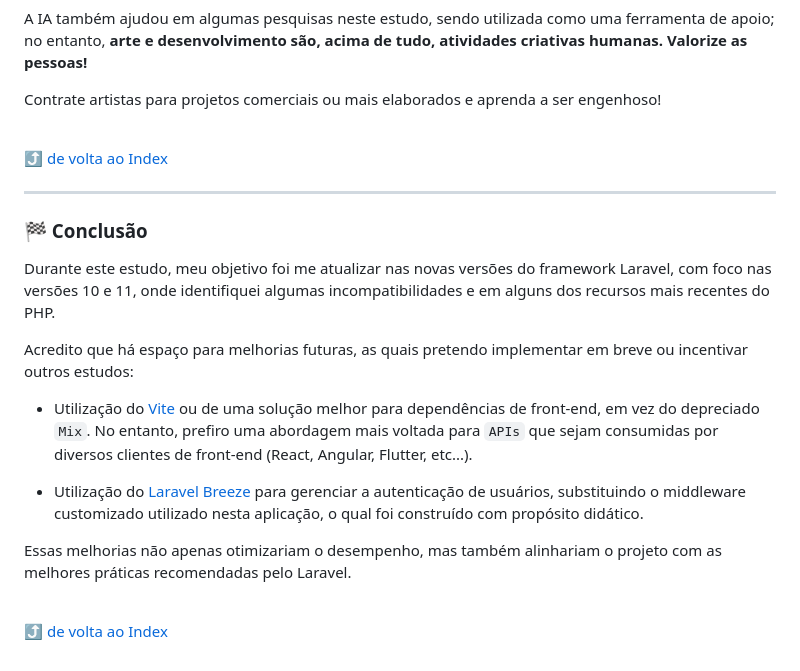
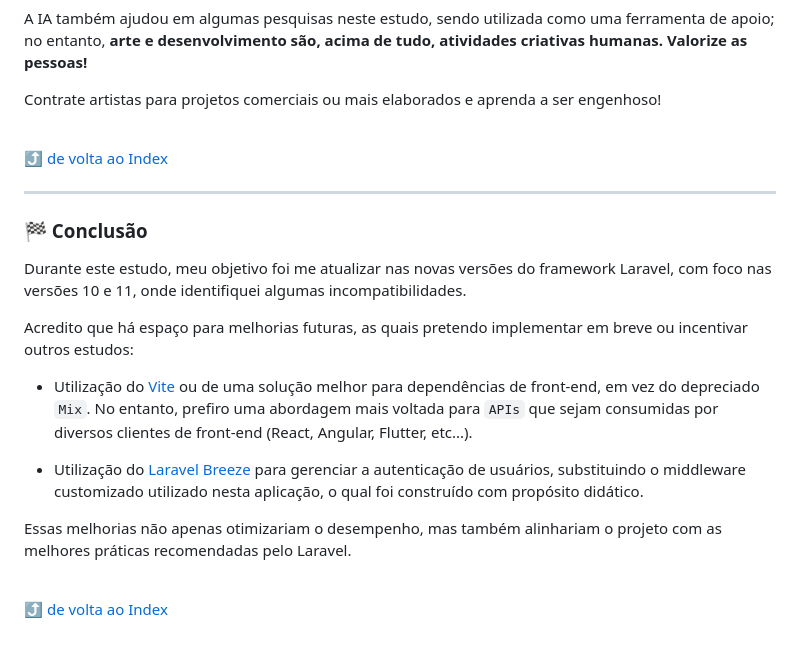
Before and after one commit to jtonynet/php-laravel-series, a Markdown page: README.md, the part around the change. GitHub-like rendering.

Commit message:
acertos no readme

```diff
--- a/README.md
+++ b/README.md
@@ -98,6 +98,7 @@ A IA também ajudou em algumas pesquisas neste estudo, sendo utilizada como uma
 
 Contrate artistas para projetos comerciais ou mais elaborados e aprenda a ser engenhoso!
 
+
 <br/>
 
 [⤴️ de volta ao Index](#index)
@@ -107,7 +108,7 @@ Contrate artistas para projetos comerciais ou mais elaborados e aprenda a ser en
 <a id="conclusion"></a>
 ### 🏁 Conclusão
 
-Durante este estudo, meu objetivo foi me atualizar nas novas versões do framework Laravel, com foco nas versões 10 e 11, onde identifiquei algumas incompatibilidades e em alguns dos recursos mais recentes do PHP.
+Durante este estudo, meu objetivo foi me atualizar nas novas versões do framework Laravel, com foco nas versões 10 e 11, onde identifiquei algumas incompatibilidades.
 
 Acredito que há espaço para melhorias futuras, as quais pretendo implementar em breve ou incentivar outros estudos:
 
@@ -116,6 +117,7 @@ Acredito que há espaço para melhorias futuras, as quais pretendo implementar e
 - Utilização do [Laravel Breeze](https://laravel.com/docs/9.x/starter-kits#laravel-breeze) para gerenciar a autenticação de usuários, substituindo o middleware customizado utilizado nesta aplicação, o qual foi construído com propósito didático.
 
 Essas melhorias não apenas otimizariam o desempenho, mas também alinhariam o projeto com as melhores práticas recomendadas pelo Laravel.
+
 
 <br/>
 
```
